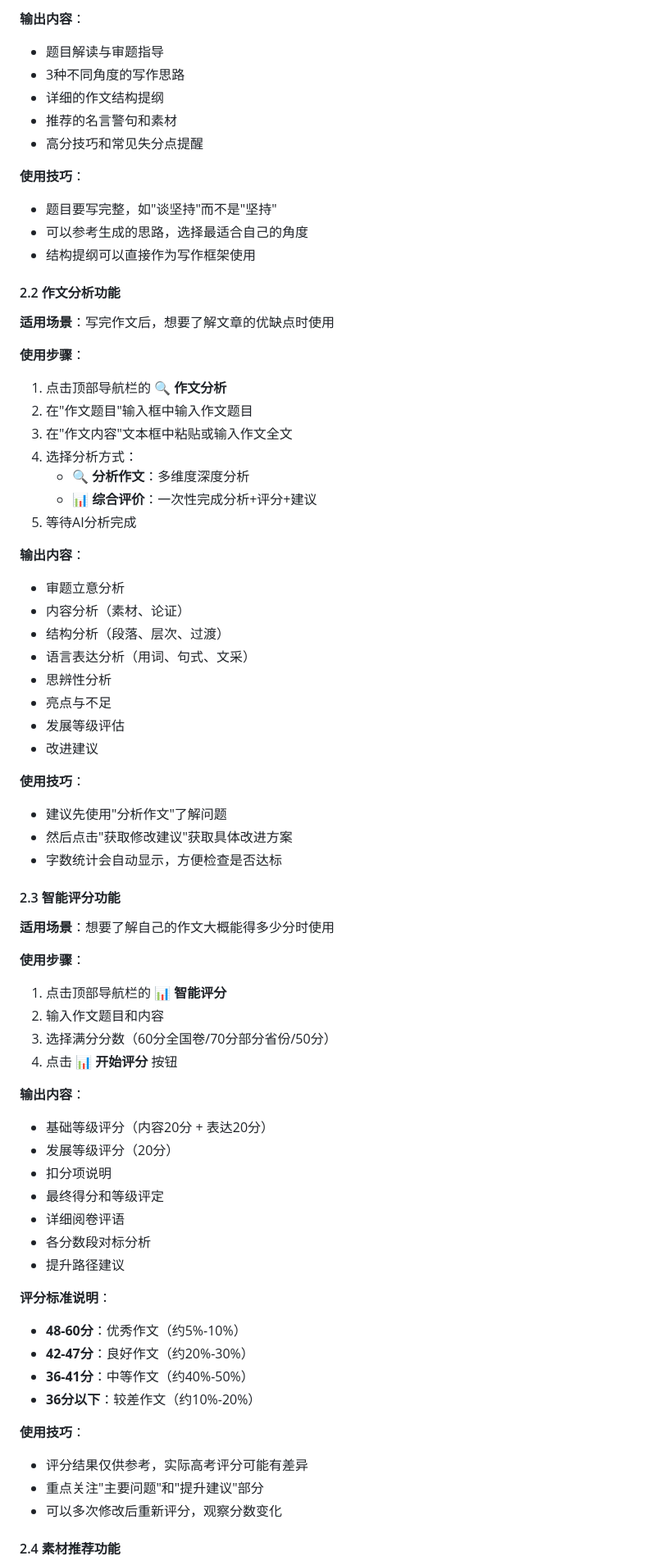
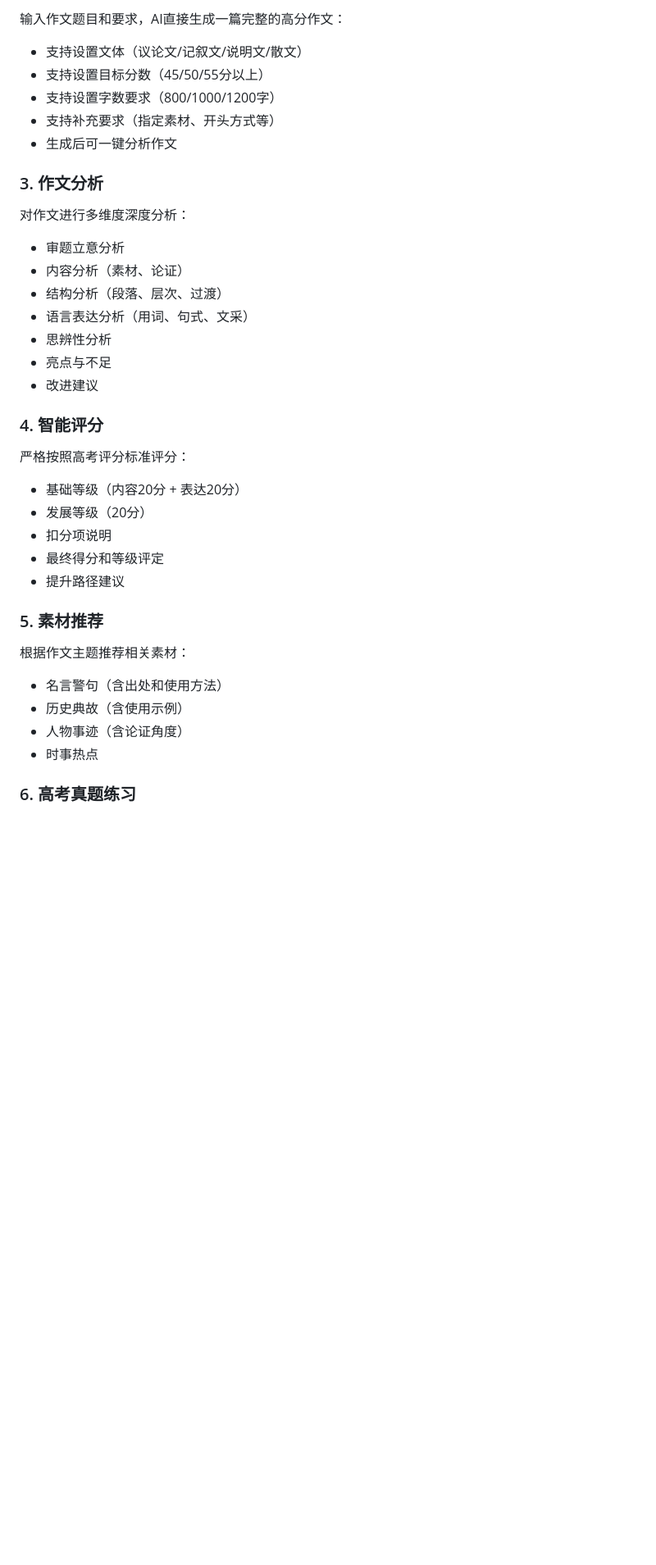
Before and after one commit to DING-HAO-RAN/essay-assistant, a Markdown page: README.md, the part around one of its changes. Shown at 82% size. GitHub-like rendering; blank space fills up the shorter version.

```diff
--- a/README.md
+++ b/README.md
@@ -102,73 +90,38 @@ python app.py
 
-**输出内容**：
-- 题目解读与审题指导
-- 3种不同角度的写作思路
-- 详细的作文结构提纲
-- 推荐的名言警句和素材
-- 高分技巧和常见失分点提醒
+输入作文题目和要求，AI直接生成一篇完整的高分作文：
+- 支持设置文体（议论文/记叙文/说明文/散文）
+- 支持设置目标分数（45/50/55分以上）
+- 支持设置字数要求（800/1000/1200字）
+- 支持补充要求（指定素材、开头方式等）
+- 生成后可一键分析作文
 
-**使用技巧**：
-- 题目要写完整，如"谈坚持"而不是"坚持"
-- 可以参考生成的思路，选择最适合自己的角度
-- 结构提纲可以直接作为写作框架使用
+### 3. 作文分析
 
-#### 2.2 作文分析功能
-
-**适用场景**：写完作文后，想要了解文章的优缺点时使用
-
-**使用步骤**：
-1. 点击顶部导航栏的 **🔍 作文分析**
-2. 在"作文题目"输入框中输入作文题目
-3. 在"作文内容"文本框中粘贴或输入作文全文
-4. 选择分析方式：
-   - **🔍 分析作文**：多维度深度分析
-   - **📊 综合评价**：一次性完成分析+评分+建议
-5. 等待AI分析完成
-
-**输出内容**：
+对作文进行多维度深度分析：
 - 审题立意分析
 - 内容分析（素材、论证）
 - 结构分析（段落、层次、过渡）
 - 语言表达分析（用词、句式、文采）
 - 思辨性分析
 - 亮点与不足
-- 发展等级评估
 - 改进建议
 
-**使用技巧**：
-- 建议先使用"分析作文"了解问题
-- 然后点击"获取修改建议"获取具体改进方案
-- 字数统计会自动显示，方便检查是否达标
+### 4. 智能评分
 
-#### 2.3 智能评分功能
-
-**适用场景**：想要了解自己的作文大概能得多少分时使用
-
-**使用步骤**：
-1. 点击顶部导航栏的 **📊 智能评分**
-2. 输入作文题目和内容
-3. 选择满分分数（60分全国卷/70分部分省份/50分）
-4. 点击 **📊 开始评分** 按钮
-
-**输出内容**：
-- 基础等级评分（内容20分 + 表达20分）
-- 发展等级评分（20分）
+严格按照高考评分标准评分：
+- 基础等级（内容20分 + 表达20分）
+- 发展等级（20分）
 - 扣分项说明
 - 最终得分和等级评定
-- 详细阅卷评语
-- 各分数段对标分析
 - 提升路径建议
 
-**评分标准说明**：
-- **48-60分**：优秀作文（约5%-10%）
-- **42-47分**：良好作文（约20%-30%）
-- **36-41分**：中等作文（约40%-50%）
-- **36分以下**：较差作文（约10%-20%）
+### 5. 素材推荐
 
-**使用技巧**：
-- 评分结果仅供参考，实际高考评分可能有差异
-- 重点关注"主要问题"和"提升建议"部分
-- 可以多次修改后重新评分，观察分数变化
+根据作文主题推荐相关素材：
+- 名言警句（含出处和使用方法）
+- 历史典故（含使用示例）
+- 人物事迹（含论证角度）
+- 时事热点
 
-#### 2.4 素材推荐功能
+### 6. 高考真题练习
 
```
Also changed, not shown: other parts of README.md (+221 -278 lines).
